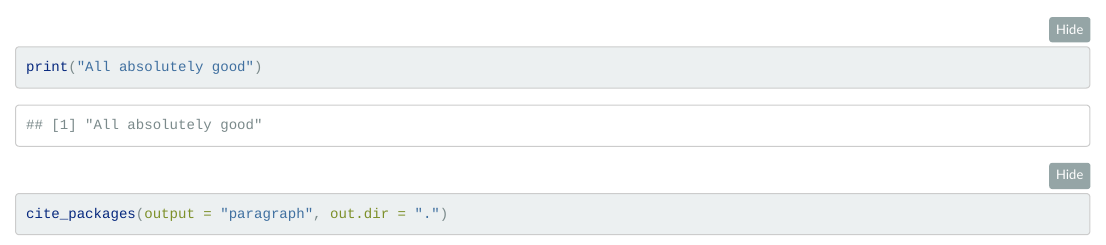
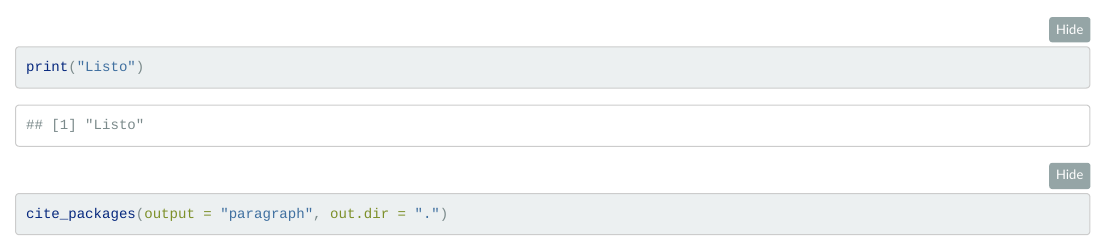
Before and after one commit to leninrafaelrierasegura/Alpaca, an R Markdown document (info.Rmd): the page in a window 1100 px wide, from 13010 px down. Rendered offline with R 4.5, knitr and Pandoc, with nearby package versions; folded parts are opened; some code elsewhere in the file could not run offline; a font, style sheet, LaTeX package, included part or bibliography that could not be used is replaced or left out.

Commit message:
update website

````diff
--- a/info.Rmd
+++ b/info.Rmd
@@ -608,7 +608,7 @@
 ```
 
 ```{r}
-print("All absolutely good")
+print("Listo")
 ```
 
 
````
Also changed, not shown: docs/instructions.txt (deleted), docs/nasdaq_screener_24-04-2025.csv (deleted), 1 other file.
